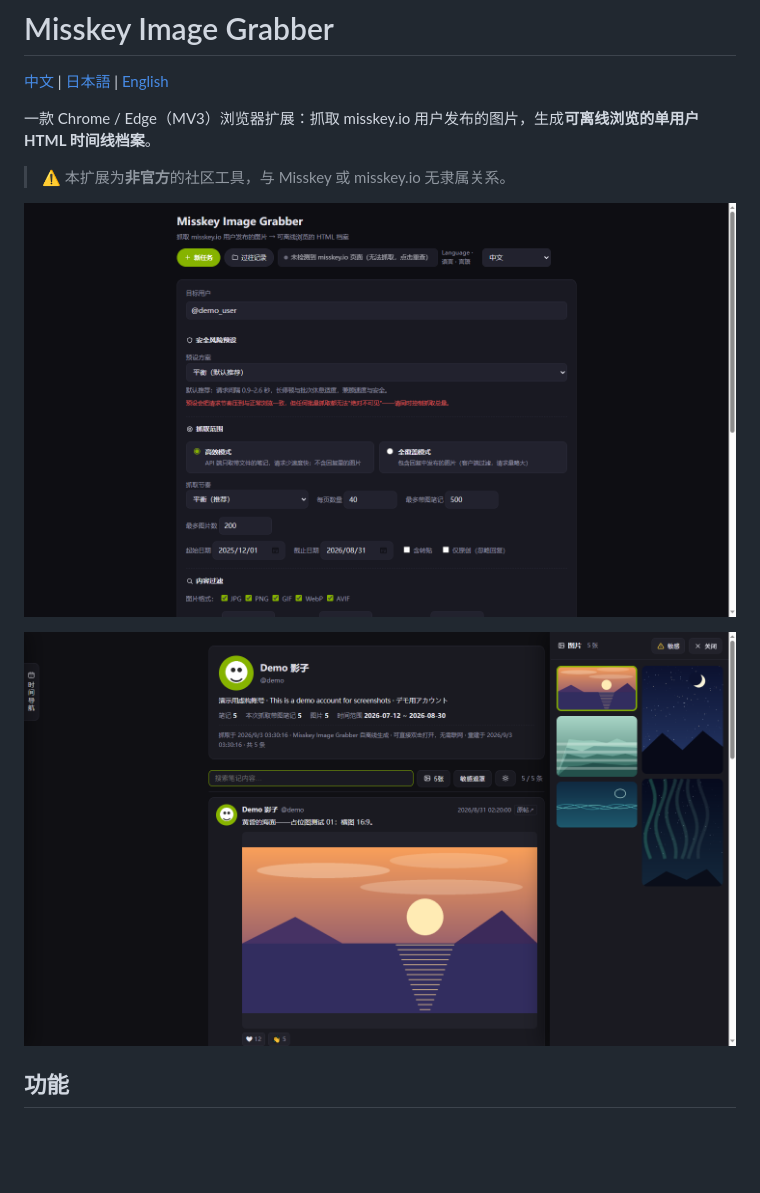
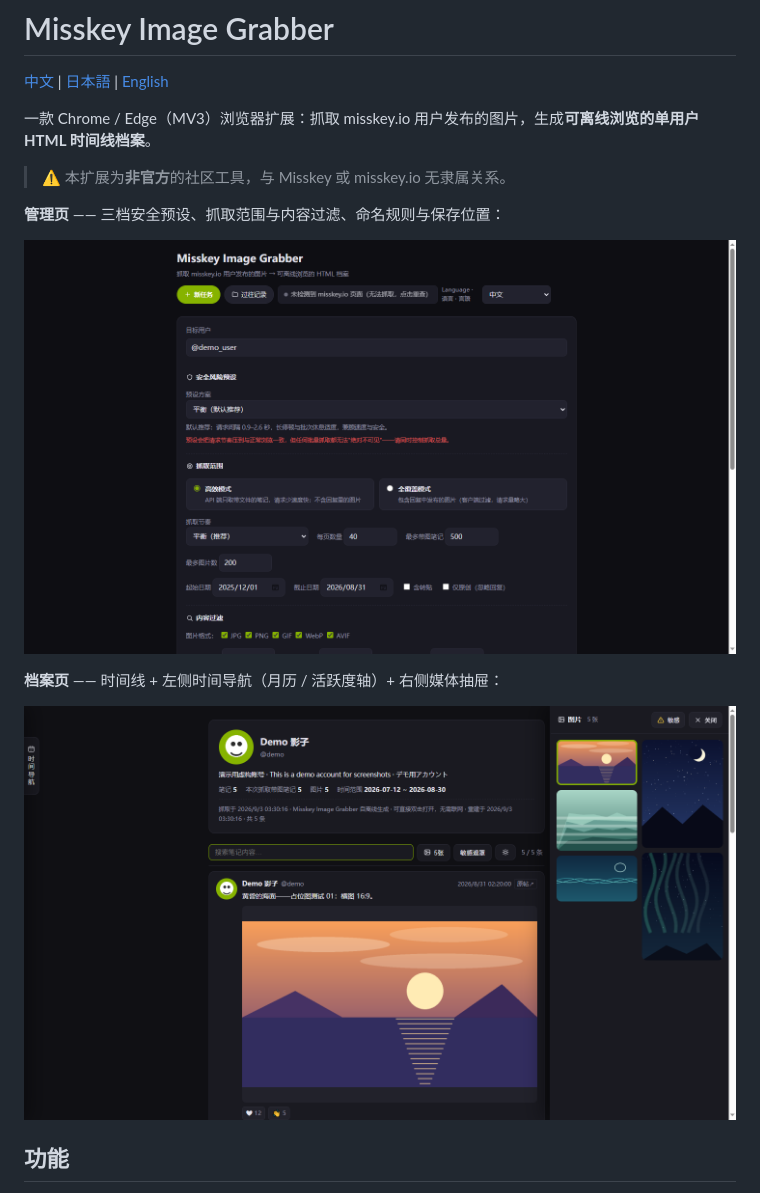
Before and after one commit to HuilanYM/misskey-image-grabber, a Markdown page: README.md, the part around the change. GitHub-like rendering; blank space fills up the shorter version.

Commit message:
README: add caption lines above screenshots

```diff
--- a/README.md
+++ b/README.md
@@ -6,9 +6,13 @@
 
 > ⚠️ 本扩展为**非官方**的社区工具，与 Misskey 或 misskey.io 无隶属关系。
 
-![管理页：安全预设 / 抓取范围 / 内容过滤 / 命名与保存](docs/screenshot-setup.png)
+**管理页** —— 三档安全预设、抓取范围与内容过滤、命名规则与保存位置：
 
-![档案页：左侧时间导航（月历+活跃度轴）+ 右侧媒体抽屉（横竖混合瀑布流）](docs/screenshot-archive.png)
+![管理页设置](docs/screenshot-setup.png)
+
+**档案页** —— 时间线 + 左侧时间导航（月历 / 活跃度轴）+ 右侧媒体抽屉：
+
+![档案页浏览](docs/screenshot-archive.png)
 
 ## 功能
 
```
